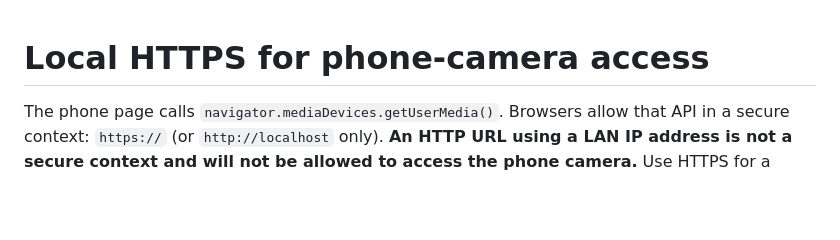
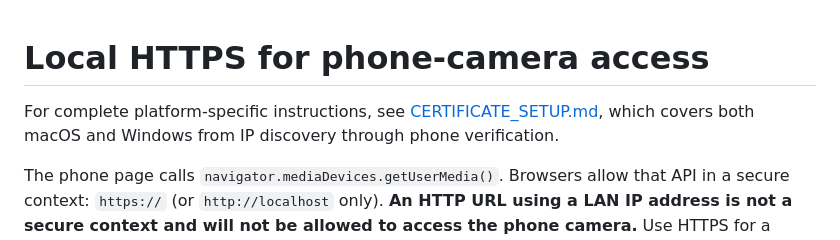
Before and after one commit to ale-rls/internetcafe-influencer, a Markdown page: HTTPS_SETUP.md, the part around the change. Drawn GitHub-style; blank space fills up the shorter version.

Commit message:
Document certificate setup on macOS and Windows

```diff
--- a/HTTPS_SETUP.md
+++ b/HTTPS_SETUP.md
@@ -1,4 +1,8 @@
 # Local HTTPS for phone-camera access
+
+For complete platform-specific instructions, see
+[CERTIFICATE_SETUP.md](CERTIFICATE_SETUP.md), which covers both macOS and
+Windows from IP discovery through phone verification.
 
 The phone page calls `navigator.mediaDevices.getUserMedia()`. Browsers allow
 that API in a secure context: `https://` (or `http://localhost` only). **An HTTP
```
Also changed, not shown: CERTIFICATE_SETUP.md (added, +243 -0 lines).
